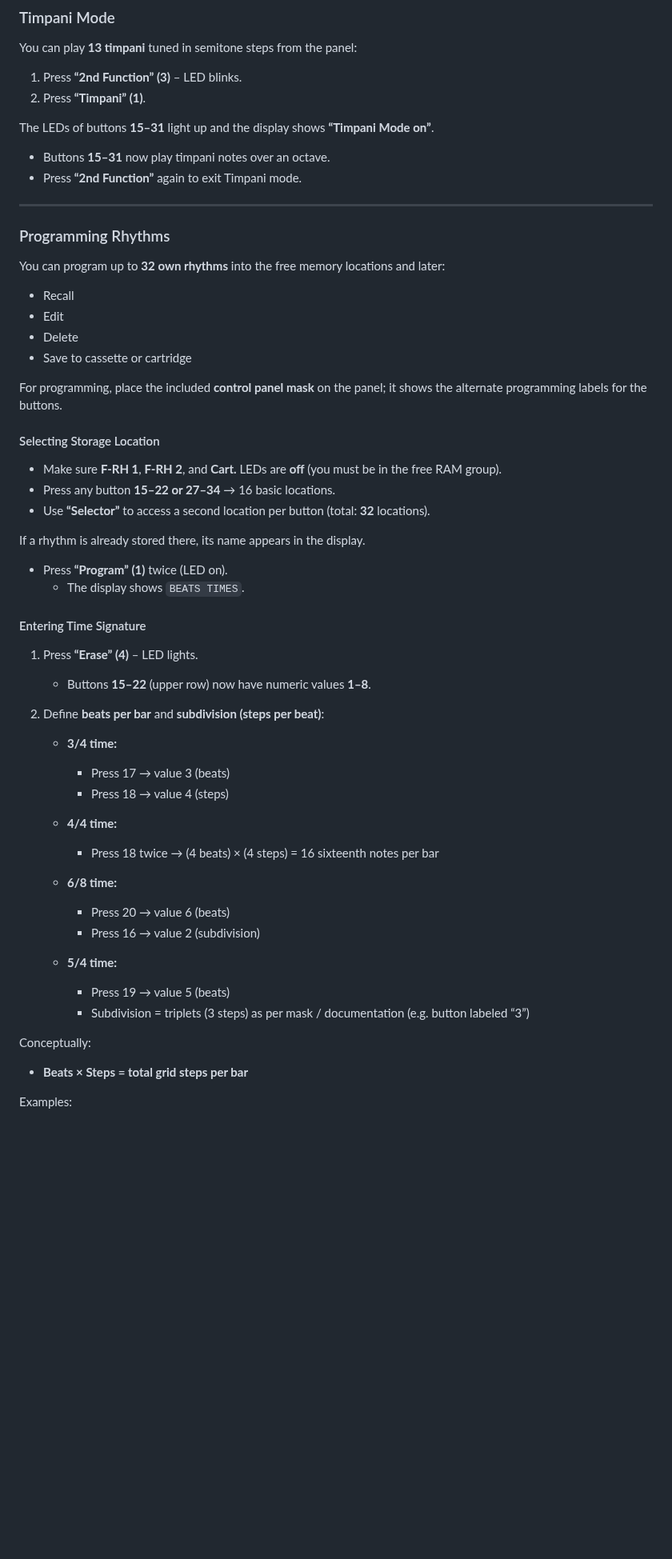
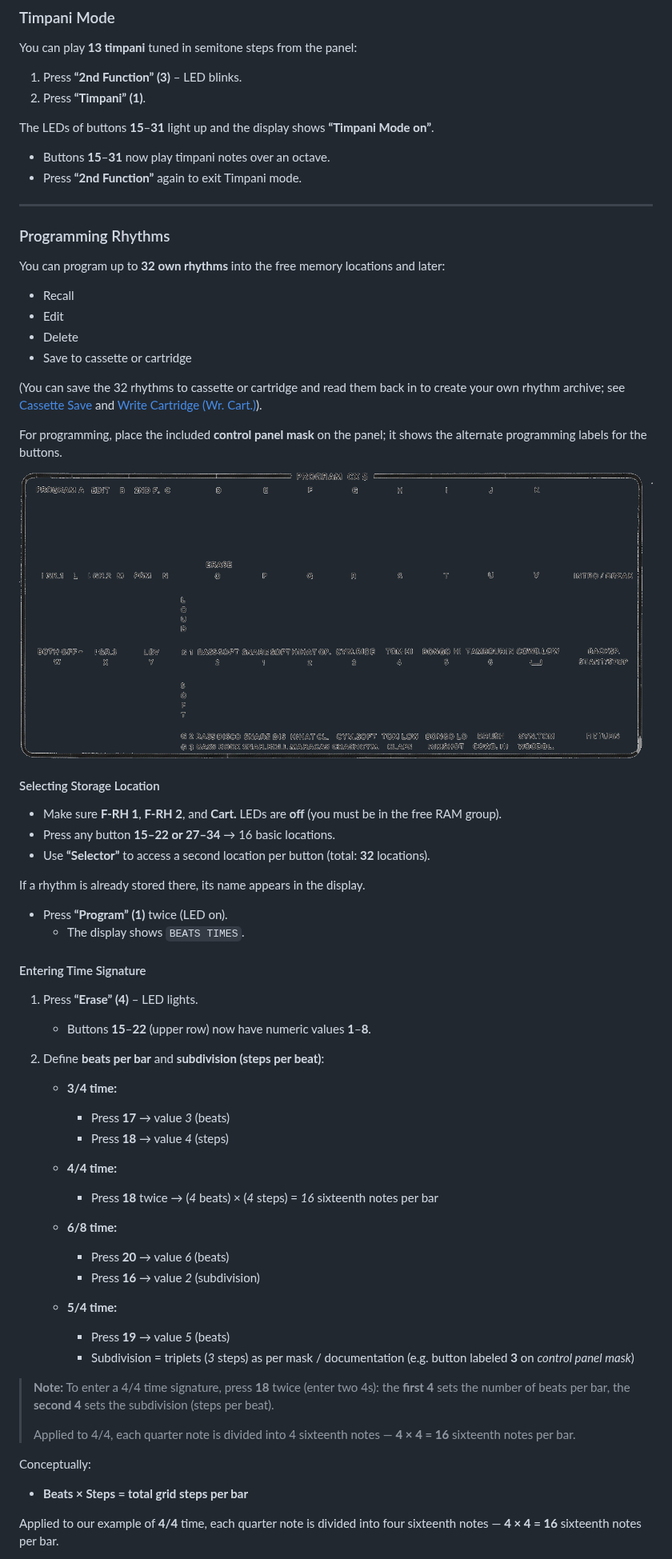
Before and after one commit to danielmroczek/wersi-cx5-manual, a Markdown page: docs/manual.md, the part around one of its changes. Shown at 80% size. Rendered like a GitHub page; pictures changed too: docs/programming.png (added); blank space fills up the shorter version.

```diff
--- a/docs/manual.md
+++ b/docs/manual.md
@@ -326,9 +326,9 @@ You can play **13 timpani** tuned in semitone steps from the panel:
 1. Press **“2nd Function” (3)** – LED blinks.
 2. Press **“Timpani” (1)**.
 
-The LEDs of buttons **15–31** light up and the display shows **“Timpani Mode on”**.
+The LEDs of buttons **15**–**31** light up and the display shows **“Timpani Mode on”**.
 
-- Buttons **15–31** now play timpani notes over an octave.
+- Buttons **15**–**31** now play timpani notes over an octave.
 - Press **“2nd Function”** again to exit Timpani mode.
 
 ---
@@ -342,7 +342,11 @@ You can program up to **32 own rhythms** into the free memory locations and late
 - Delete
 - Save to cassette or cartridge
 
+(You can save the 32 rhythms to cassette or cartridge and read them back in to create your own rhythm archive; see [Cassette Save](#cassette-save) and [Write Cartridge (Wr. Cart.)](#write-cartridge-wr-cart)).
+
 For programming, place the included **control panel mask** on the panel; it shows the alternate programming labels for the buttons.
+
+![WERSI CX-5 Control panel mask](programming.png)
 
 #### Selecting Storage Location
 
@@ -358,28 +362,33 @@ If a rhythm is already stored there, its name appears in the display.
 #### Entering Time Signature
 
 1. Press **“Erase” (4)** – LED lights.
-   - Buttons **15–22** (upper row) now have numeric values **1–8**.
+   - Buttons **15**–**22** (upper row) now have numeric values **1**–**8**.
 
 2. Define **beats per bar** and **subdivision (steps per beat)**:
 
    - **3/4 time:**
-     - Press 17 → value 3 (beats)
-     - Press 18 → value 4 (steps)
+     - Press **17** → value *3* (beats)
+     - Press **18** → value *4* (steps)
 
    - **4/4 time:**
-     - Press 18 twice → (4 beats) × (4 steps) = 16 sixteenth notes per bar
+     - Press **18** twice → (*4* beats) × (*4* steps) = *16* sixteenth notes per bar
 
    - **6/8 time:**
-     - Press 20 → value 6 (beats)
-     - Press 16 → value 2 (subdivision)
+     - Press **20** → value *6* (beats)
+     - Press **16** → value *2* (subdivision)
 
    - **5/4 time:**
-     - Press 19 → value 5 (beats)
-     - Subdivision = triplets (3 steps) as per mask / documentation (e.g. button labeled “3”)
+     - Press **19** → value *5* (beats)
+     - Subdivision = triplets (*3* steps) as per mask / documentation (e.g. button labeled **3** on *control panel mask*)
+
+> **Note:** To enter a 4/4 time signature, press **18** twice (enter two 4s):
+> the **first 4** sets the number of beats per bar, the **second 4** sets the subdivision (steps per beat).
+>
+> Applied to 4/4, each quarter note is divided into 4 sixteenth notes — **4 × 4 = 16** sixteenth notes per bar.
 
 Conceptually:
 
 - **Beats × Steps = total grid steps per bar**
 
-Examples:
+Applied to our example of **4/4** time, each quarter note is divided into four sixteenth notes — **4 × 4 = 16** sixteenth notes per bar.
 
```
Also changed, not shown: other parts of docs/manual.md (+41 -28 lines), docs/4x4.png (added).
